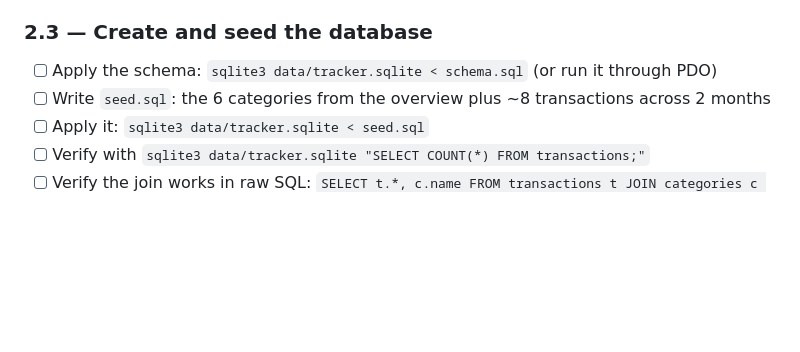
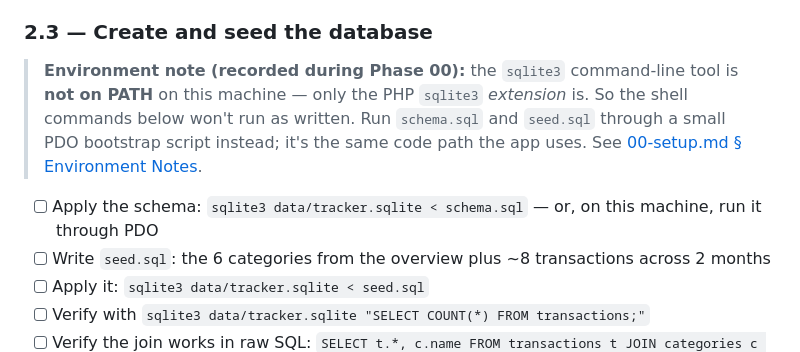
Before and after one commit to raw-php-projects/personal-expense-tracker, a Markdown page: plans/phases/02-pdo-read.md, the part around the change. Rendered like a GitHub page; blank space fills up the shorter version.

Commit message:
Note the missing sqlite3 CLI against Phase 02's seed step
Phase 02 tells you to load schema.sql with `sqlite3 file < schema.sql`, but
the sqlite3 command-line tool is not installed here - only the PHP
extension. Flag it where that step is actually performed, and point at the
PDO bootstrap alternative.

Co-authored-by: CommandCodeBot <noreply@commandcode.ai>

```diff
--- a/plans/phases/02-pdo-read.md
+++ b/plans/phases/02-pdo-read.md
@@ -42,7 +42,12 @@ data/tracker.sqlite     # created at runtime (gitignored)
 
 ### 2.3 — Create and seed the database
 
-- [ ] Apply the schema: `sqlite3 data/tracker.sqlite < schema.sql` (or run it through PDO)
+> **Environment note (recorded during Phase 00):** the `sqlite3` command-line tool is **not on PATH** on
+> this machine — only the PHP `sqlite3` *extension* is. So the shell commands below won't run as written.
+> Run `schema.sql` and `seed.sql` through a small PDO bootstrap script instead; it's the same code path
+> the app uses. See [00-setup.md § Environment Notes](./00-setup.md#environment-notes).
+
+- [ ] Apply the schema: `sqlite3 data/tracker.sqlite < schema.sql` — or, on this machine, run it through PDO
 - [ ] Write `seed.sql`: the 6 categories from the overview plus ~8 transactions across 2 months
 - [ ] Apply it: `sqlite3 data/tracker.sqlite < seed.sql`
 - [ ] Verify with `sqlite3 data/tracker.sqlite "SELECT COUNT(*) FROM transactions;"`
```
